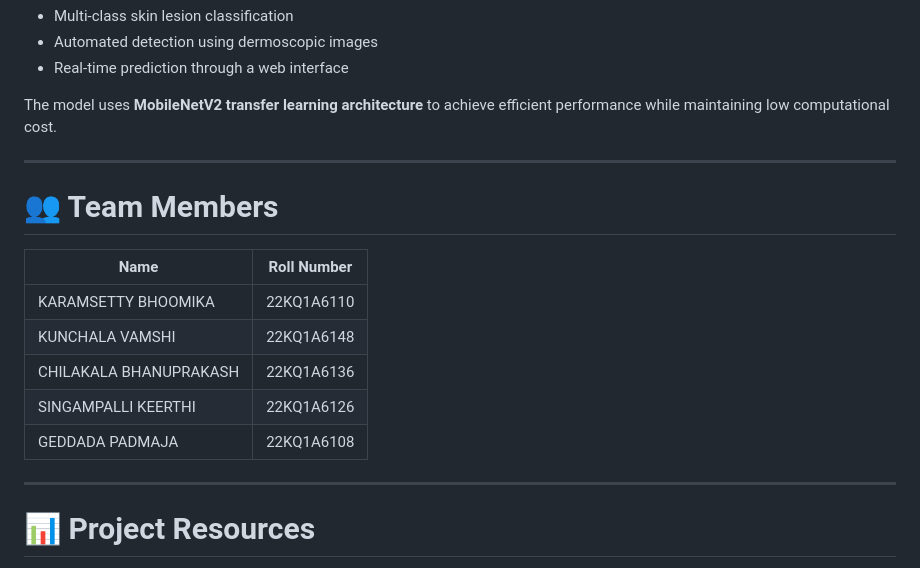
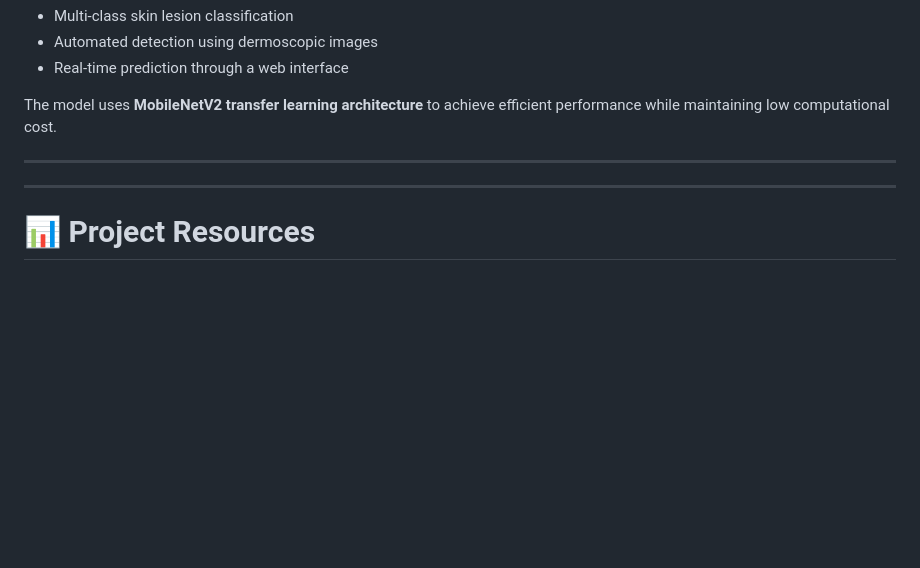
Before and after one commit to mattakoyyaaharon-create/skin-cancer-detection, a Markdown page: README.md, the part around the change. Drawn GitHub-style; blank space fills up the shorter version.

```diff
--- a/README.md
+++ b/README.md
@@ -37,15 +37,8 @@ The model uses **MobileNetV2 transfer learning architecture** to achieve efficie
 
 ---
 
-# 👥 Team Members
 
-| Name | Roll Number |
-|-----|-------------|
-| KARAMSETTY BHOOMIKA | 22KQ1A6110 |
-| KUNCHALA VAMSHI | 22KQ1A6148 |
-| CHILAKALA BHANUPRAKASH | 22KQ1A6136 |
-| SINGAMPALLI KEERTHI | 22KQ1A6126 |
-| GEDDADA PADMAJA | 22KQ1A6108 |
+
 
 ---
 
```
